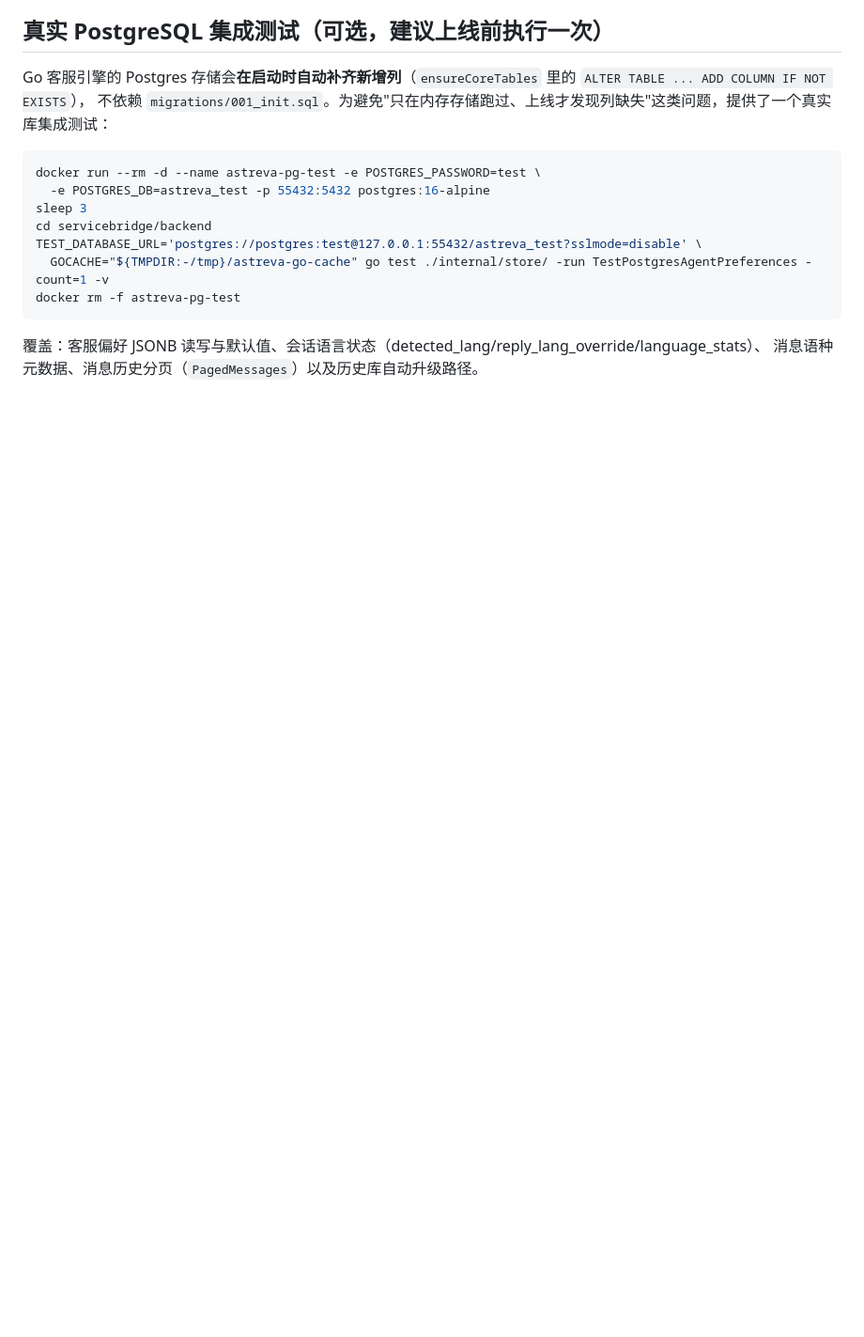
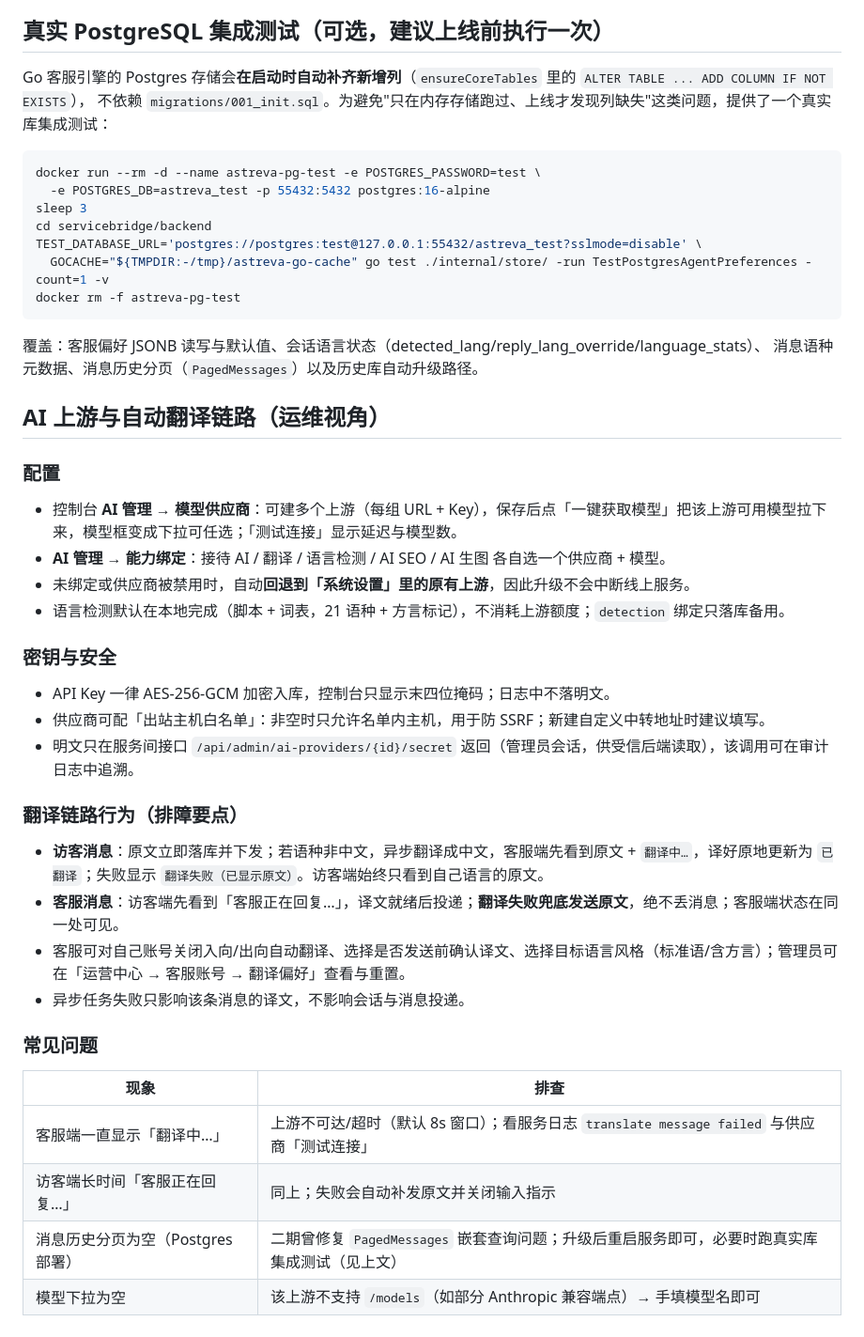
Before and after one commit to HCRXchenghong/ASTREVA, a Markdown page: docs/OPERATIONS.md, the part around the change. Shown at 94% size. Drawn GitHub-style; blank space fills up the shorter version.

Commit message:
docs(ops): AI upstream configuration, translation pipeline behavior and troubleshooting

```diff
--- a/docs/OPERATIONS.md
+++ b/docs/OPERATIONS.md
@@ -230,3 +230,30 @@ docker rm -f astreva-pg-test
 
 覆盖：客服偏好 JSONB 读写与默认值、会话语言状态（detected_lang/reply_lang_override/language_stats）、
 消息语种元数据、消息历史分页（`PagedMessages`）以及历史库自动升级路径。
+
+## AI 上游与自动翻译链路（运维视角）
+
+### 配置
+- 控制台 **AI 管理 → 模型供应商**：可建多个上游（每组 URL + Key），保存后点「一键获取模型」把该上游可用模型拉下来，模型框变成下拉可任选；「测试连接」显示延迟与模型数。
+- **AI 管理 → 能力绑定**：接待 AI / 翻译 / 语言检测 / AI SEO / AI 生图 各自选一个供应商 + 模型。
+- 未绑定或供应商被禁用时，自动**回退到「系统设置」里的原有上游**，因此升级不会中断线上服务。
+- 语言检测默认在本地完成（脚本 + 词表，21 语种 + 方言标记），不消耗上游额度；`detection` 绑定只落库备用。
+
+### 密钥与安全
+- API Key 一律 AES-256-GCM 加密入库，控制台只显示末四位掩码；日志中不落明文。
+- 供应商可配「出站主机白名单」：非空时只允许名单内主机，用于防 SSRF；新建自定义中转地址时建议填写。
+- 明文只在服务间接口 `/api/admin/ai-providers/{id}/secret` 返回（管理员会话，供受信后端读取），该调用可在审计日志中追溯。
+
+### 翻译链路行为（排障要点）
+- **访客消息**：原文立即落库并下发；若语种非中文，异步翻译成中文，客服端先看到原文 + `翻译中…`，译好原地更新为 `已翻译`；失败显示 `翻译失败（已显示原文）`。访客端始终只看到自己语言的原文。
+- **客服消息**：访客端先看到「客服正在回复…」，译文就绪后投递；**翻译失败兜底发送原文**，绝不丢消息；客服端状态在同一处可见。
+- 客服可对自己账号关闭入向/出向自动翻译、选择是否发送前确认译文、选择目标语言风格（标准语/含方言）；管理员可在「运营中心 → 客服账号 → 翻译偏好」查看与重置。
+- 异步任务失败只影响该条消息的译文，不影响会话与消息投递。
+
+### 常见问题
+| 现象 | 排查 |
+|---|---|
+| 客服端一直显示「翻译中…」 | 上游不可达/超时（默认 8s 窗口）；看服务日志 `translate message failed` 与供应商「测试连接」 |
+| 访客端长时间「客服正在回复…」 | 同上；失败会自动补发原文并关闭输入指示 |
+| 消息历史分页为空（Postgres 部署） | 二期曾修复 `PagedMessages` 嵌套查询问题；升级后重启服务即可，必要时跑真实库集成测试（见上文） |
+| 模型下拉为空 | 该上游不支持 `/models`（如部分 Anthropic 兼容端点）→ 手填模型名即可 |
```
